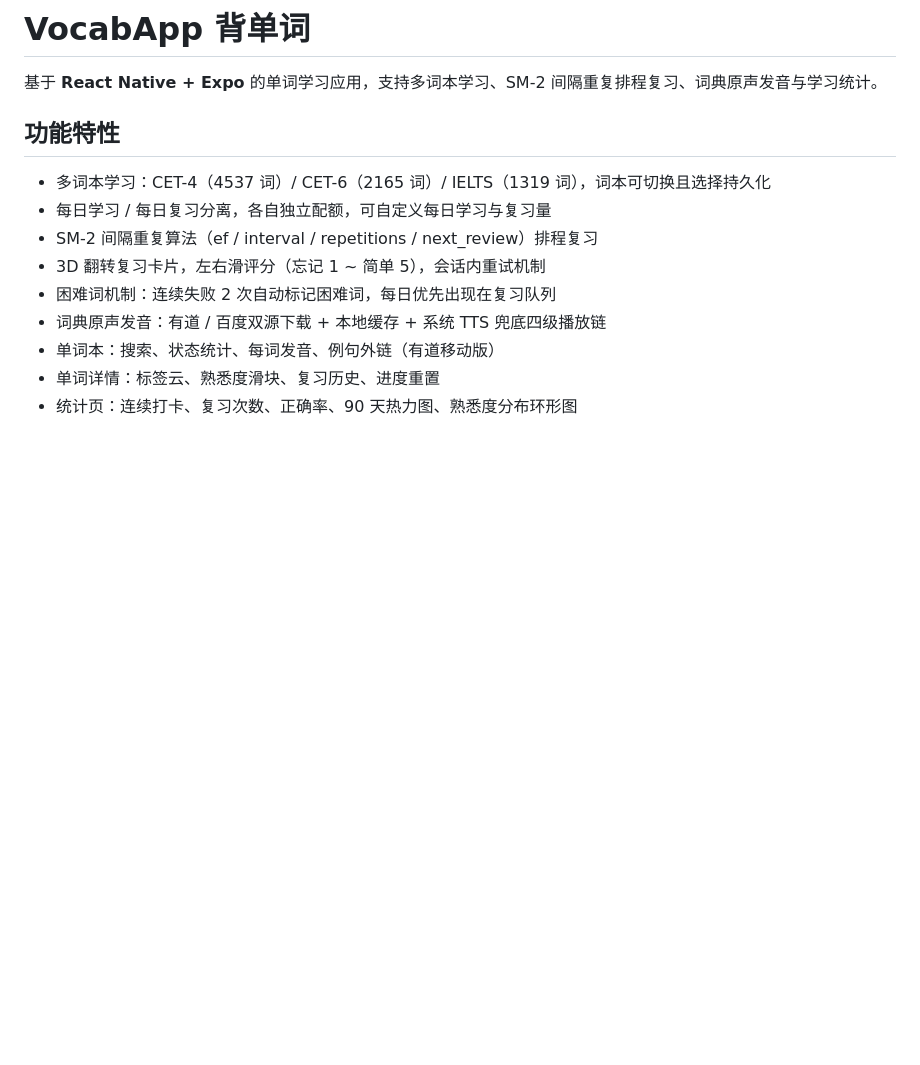
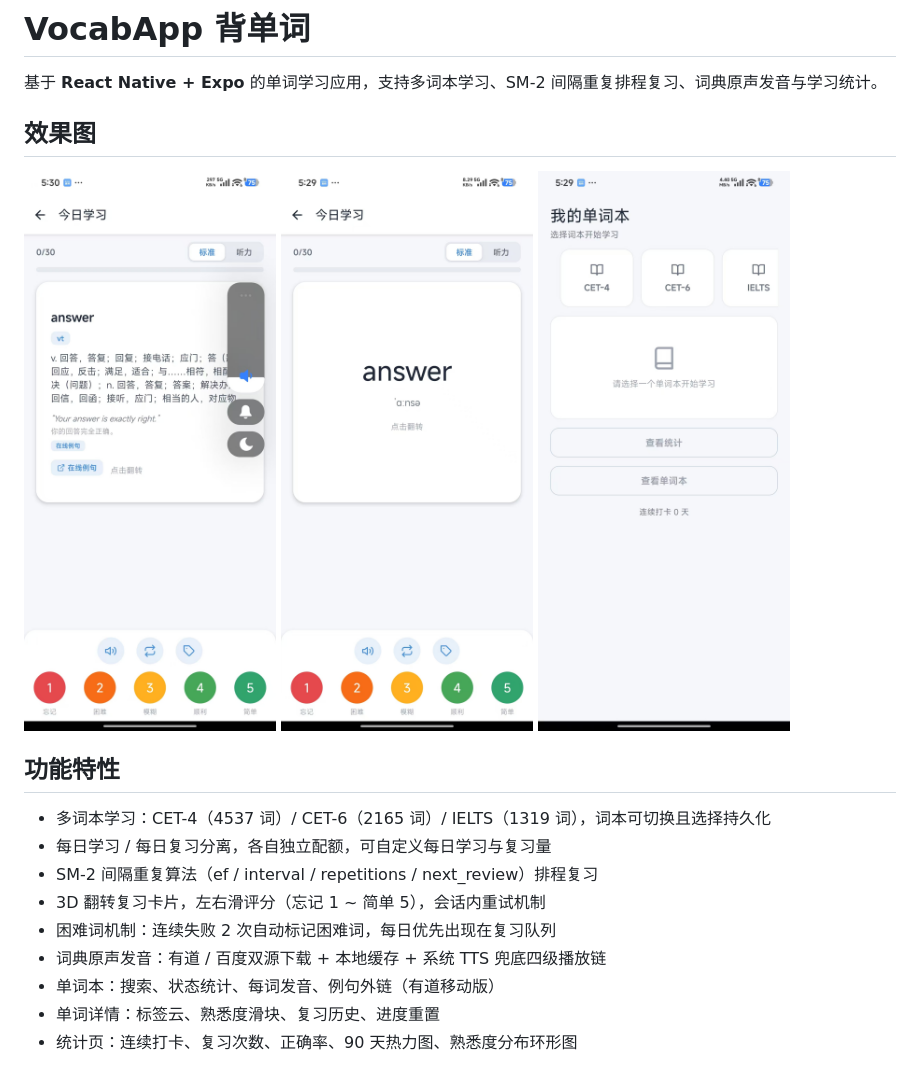
Before and after one commit to wangwang-art/408, a Markdown page: vocab-app/README.md, the part around the change. GitHub-like rendering; pictures changed too: vocab-app/screenshots/card.jpg (added), vocab-app/screenshots/learn.jpg (added), vocab-app/screenshots/wordbook.jpg (added); blank space fills up the shorter version.

```diff
--- a/vocab-app/README.md
+++ b/vocab-app/README.md
@@ -1,6 +1,12 @@
 # VocabApp 背单词
 
 基于 **React Native + Expo** 的单词学习应用，支持多词本学习、SM-2 间隔重复排程复习、词典原声发音与学习统计。
+
+## 效果图
+
+![单词学习](screenshots/learn.jpg)
+![翻转复习卡片](screenshots/card.jpg)
+![词本选择](screenshots/wordbook.jpg)
 
 ## 功能特性
 
```
Also changed, not shown: time-diary/README.md (+6 -0 lines), time-diary/screenshots/api-config.jpg (added), time-diary/screenshots/timeline.jpg (added), time-diary/screenshots/xiaoli-settings.jpg (added).
